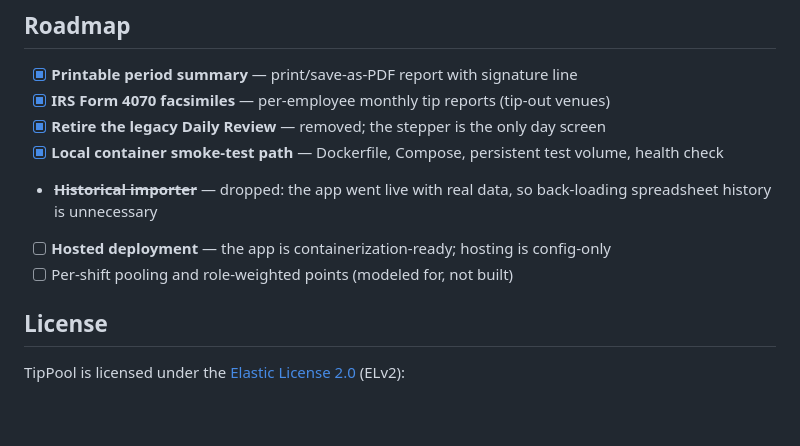
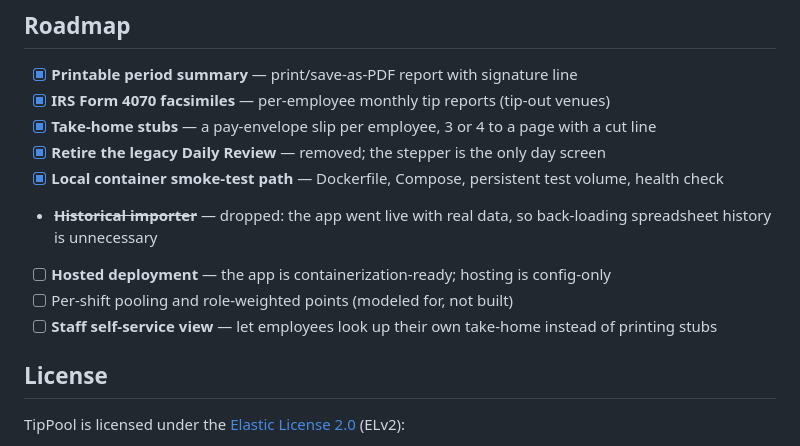
Before and after one commit to SauloCruz/TipPool, a Markdown page: README.md, the part around the change. Rendered like a GitHub page; blank space fills up the shorter version.

Commit message:
Note the stubs and a staff self-service view on the roadmap
Co-Authored-By: Claude Opus 5 <noreply@anthropic.com>

```diff
--- a/README.md
+++ b/README.md
@@ -249,11 +249,13 @@ Historical employee data in the public test fixtures is pseudonymized.
 
 - [x] **Printable period summary** — print/save-as-PDF report with signature line
 - [x] **IRS Form 4070 facsimiles** — per-employee monthly tip reports (tip-out venues)
+- [x] **Take-home stubs** — a pay-envelope slip per employee, 3 or 4 to a page with a cut line
 - [x] **Retire the legacy Daily Review** — removed; the stepper is the only day screen
 - [x] **Local container smoke-test path** — Dockerfile, Compose, persistent test volume, health check
 - ~~**Historical importer**~~ — dropped: the app went live with real data, so back-loading spreadsheet history is unnecessary
 - [ ] **Hosted deployment** — the app is containerization-ready; hosting is config-only
 - [ ] Per-shift pooling and role-weighted points (modeled for, not built)
+- [ ] **Staff self-service view** — let employees look up their own take-home instead of printing stubs
 
 ## License
 
```
